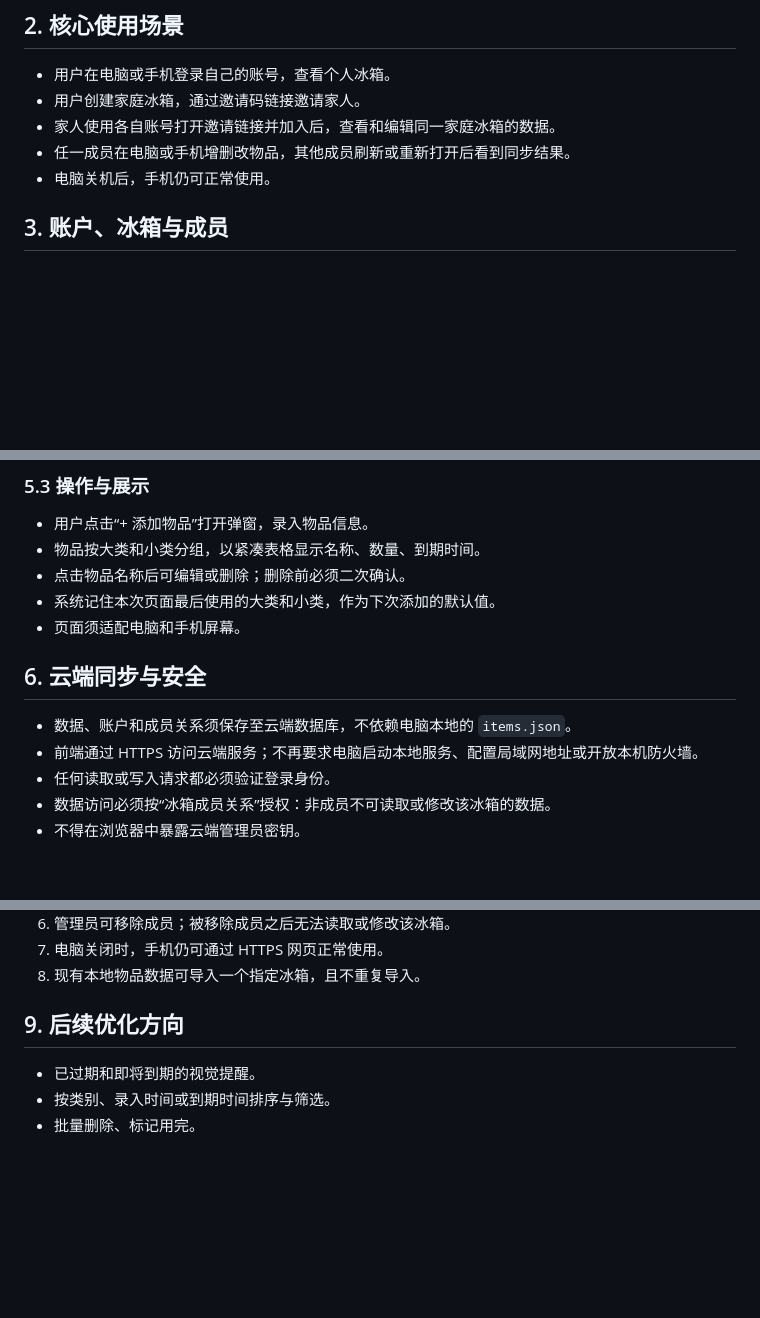
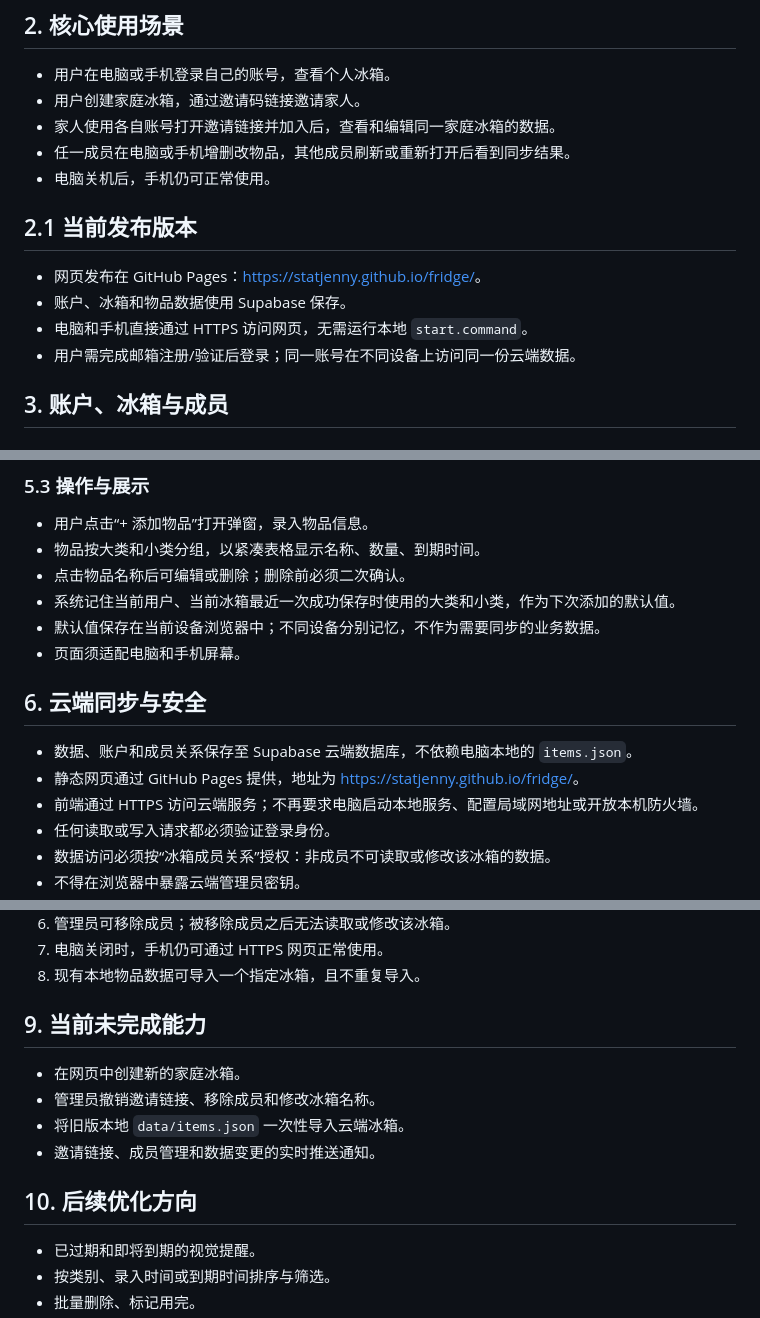
Before and after one commit to statjenny/fridge, a Markdown page: prd.md, 3 parts joined by grey strips. GitHub-like rendering; blank space fills up the shorter version.

Commit message:
Update product requirements

```diff
--- a/prd.md
+++ b/prd.md
@@ -11,6 +11,13 @@
 - 家人使用各自账号打开邀请链接并加入后，查看和编辑同一家庭冰箱的数据。
 - 任一成员在电脑或手机增删改物品，其他成员刷新或重新打开后看到同步结果。
 - 电脑关机后，手机仍可正常使用。
+
+## 2.1 当前发布版本
+
+- 网页发布在 GitHub Pages：<https://statjenny.github.io/fridge/>。
+- 账户、冰箱和物品数据使用 Supabase 保存。
+- 电脑和手机直接通过 HTTPS 访问网页，无需运行本地 `start.command`。
+- 用户需完成邮箱注册/验证后登录；同一账号在不同设备上访问同一份云端数据。
 
 ## 3. 账户、冰箱与成员
 
@@ -74,12 +81,14 @@
 - 用户点击“+ 添加物品”打开弹窗，录入物品信息。
 - 物品按大类和小类分组，以紧凑表格显示名称、数量、到期时间。
 - 点击物品名称后可编辑或删除；删除前必须二次确认。
-- 系统记住本次页面最后使用的大类和小类，作为下次添加的默认值。
+- 系统记住当前用户、当前冰箱最近一次成功保存时使用的大类和小类，作为下次添加的默认值。
+- 默认值保存在当前设备浏览器中；不同设备分别记忆，不作为需要同步的业务数据。
 - 页面须适配电脑和手机屏幕。
 
 ## 6. 云端同步与安全
 
-- 数据、账户和成员关系须保存至云端数据库，不依赖电脑本地的 `items.json`。
+- 数据、账户和成员关系保存至 Supabase 云端数据库，不依赖电脑本地的 `items.json`。
+- 静态网页通过 GitHub Pages 提供，地址为 <https://statjenny.github.io/fridge/>。
 - 前端通过 HTTPS 访问云端服务；不再要求电脑启动本地服务、配置局域网地址或开放本机防火墙。
 - 任何读取或写入请求都必须验证登录身份。
 - 数据访问必须按“冰箱成员关系”授权：非成员不可读取或修改该冰箱的数据。
@@ -104,7 +113,14 @@
 7. 电脑关闭时，手机仍可通过 HTTPS 网页正常使用。
 8. 现有本地物品数据可导入一个指定冰箱，且不重复导入。
 
-## 9. 后续优化方向
+## 9. 当前未完成能力
+
+- 在网页中创建新的家庭冰箱。
+- 管理员撤销邀请链接、移除成员和修改冰箱名称。
+- 将旧版本地 `data/items.json` 一次性导入云端冰箱。
+- 邀请链接、成员管理和数据变更的实时推送通知。
+
+## 10. 后续优化方向
 
 - 已过期和即将到期的视觉提醒。
 - 按类别、录入时间或到期时间排序与筛选。
```
